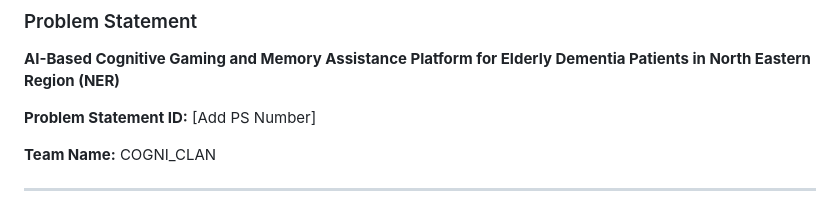
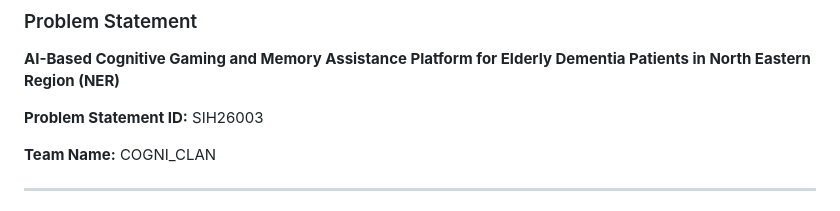
Before and after one commit to srinath0509-ops/COGNI-CLAN-TEAM-SIH-2026, a Markdown page: README.md, the part around the change. Rendered like a GitHub page.

Commit message:
Update Problem Statement ID in README.md

```diff
--- a/README.md
+++ b/README.md
@@ -6,7 +6,7 @@
 
 **AI-Based Cognitive Gaming and Memory Assistance Platform for Elderly Dementia Patients in North Eastern Region (NER)**
 
-**Problem Statement ID:** [Add PS Number]
+**Problem Statement ID:** SIH26003
 
 **Team Name:** COGNI_CLAN
 
```
